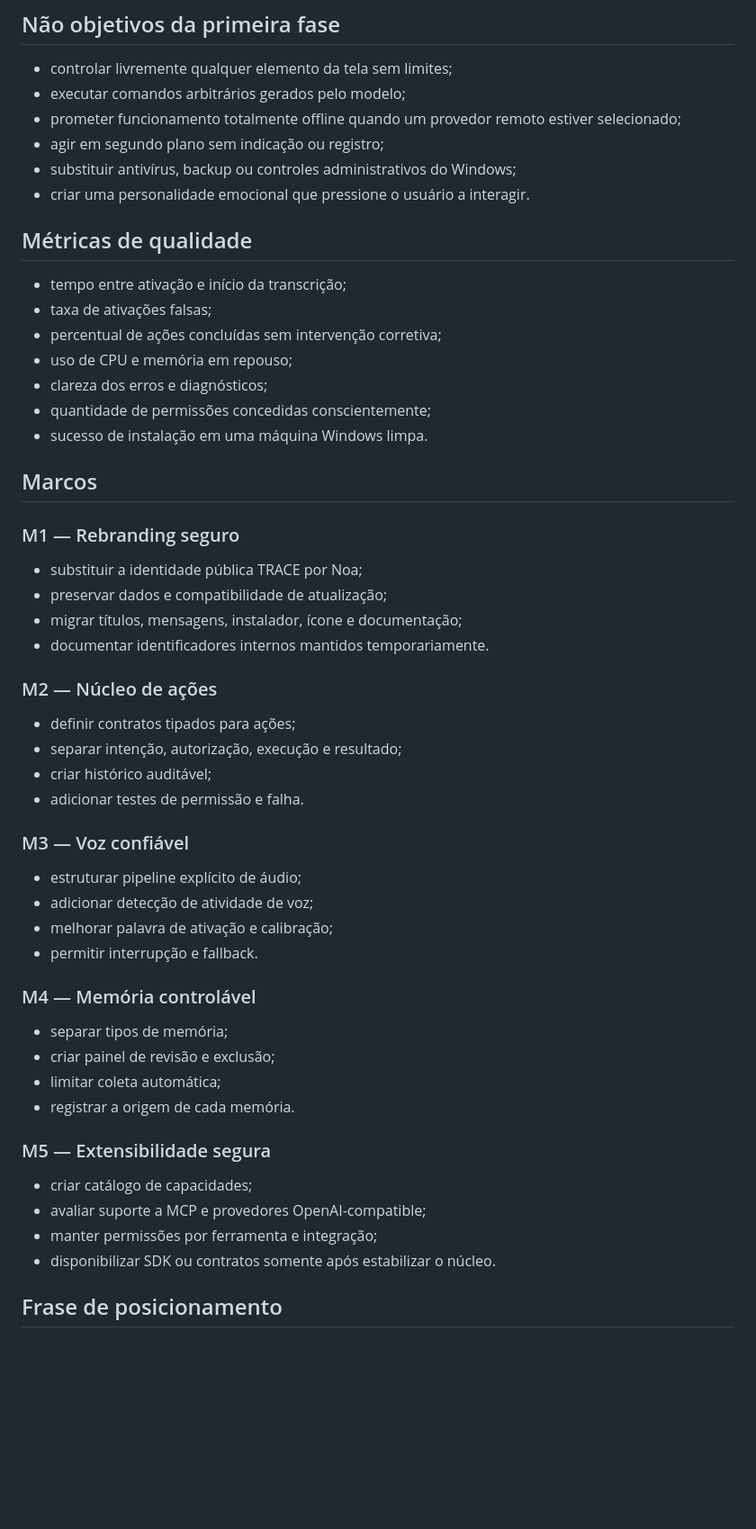
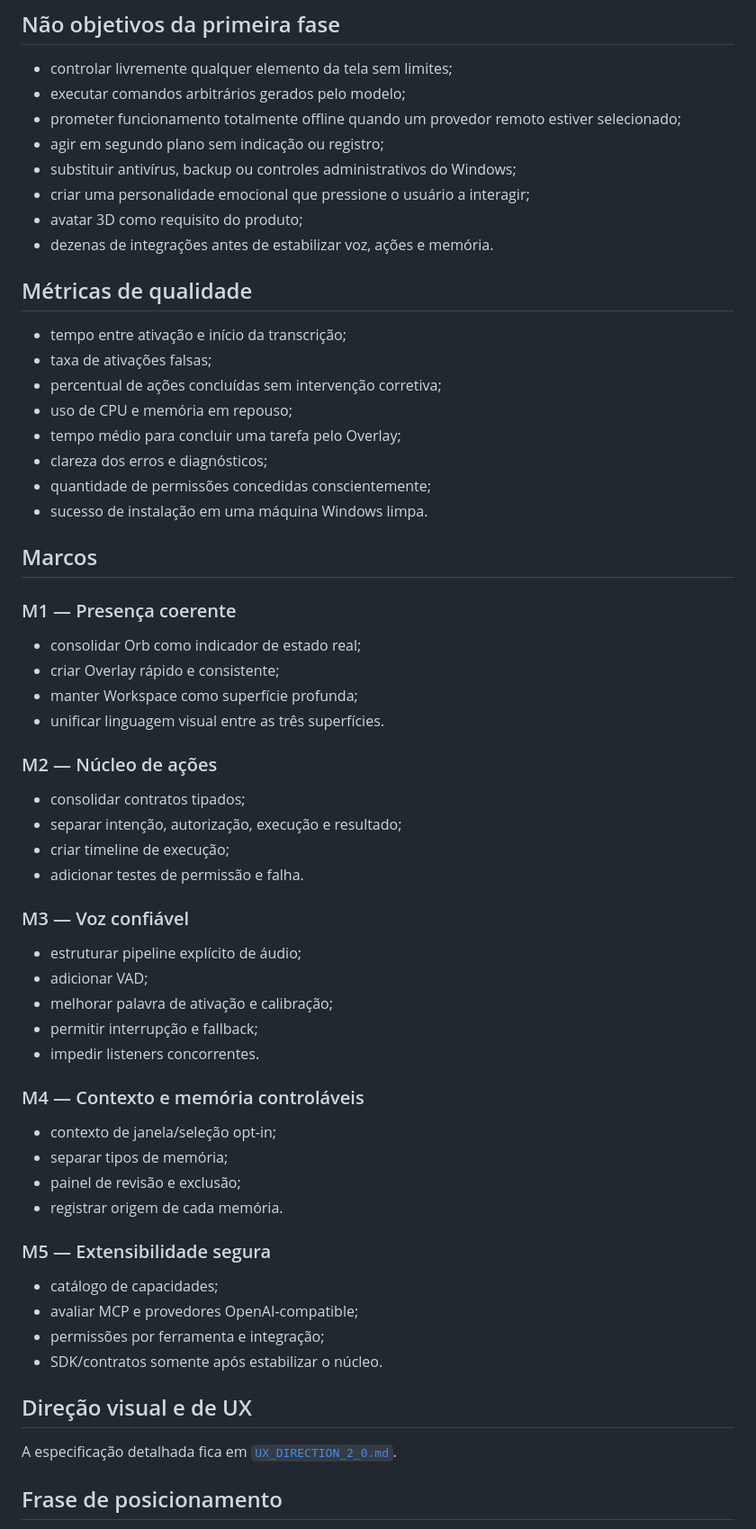
Before and after one commit to PHenriquen/Illume, a Markdown page: docs/PRODUCT.md, the part around one of its changes. Shown at 90% size. GitHub-like rendering; blank space fills up the shorter version.

Commit message:
docs: mature Noa product model with three-surface experience

```diff
--- a/docs/PRODUCT.md
+++ b/docs/PRODUCT.md
@@ -130,7 +195,9 @@ Noa não pretende competir por quantidade de integrações. Seu diferencial inic
 - prometer funcionamento totalmente offline quando um provedor remoto estiver selecionado;
 - agir em segundo plano sem indicação ou registro;
 - substituir antivírus, backup ou controles administrativos do Windows;
-- criar uma personalidade emocional que pressione o usuário a interagir.
+- criar uma personalidade emocional que pressione o usuário a interagir;
+- avatar 3D como requisito do produto;
+- dezenas de integrações antes de estabilizar voz, ações e memória.
 
 ## Métricas de qualidade
 
@@ -138,46 +205,52 @@ Noa não pretende competir por quantidade de integrações. Seu diferencial inic
 - taxa de ativações falsas;
 - percentual de ações concluídas sem intervenção corretiva;
 - uso de CPU e memória em repouso;
+- tempo médio para concluir uma tarefa pelo Overlay;
 - clareza dos erros e diagnósticos;
 - quantidade de permissões concedidas conscientemente;
 - sucesso de instalação em uma máquina Windows limpa.
 
 ## Marcos
 
-### M1 — Rebranding seguro
+### M1 — Presença coerente
 
-- substituir a identidade pública TRACE por Noa;
-- preservar dados e compatibilidade de atualização;
-- migrar títulos, mensagens, instalador, ícone e documentação;
-- documentar identificadores internos mantidos temporariamente.
+- consolidar Orb como indicador de estado real;
+- criar Overlay rápido e consistente;
+- manter Workspace como superfície profunda;
+- unificar linguagem visual entre as três superfícies.
 
 ### M2 — Núcleo de ações
 
-- definir contratos tipados para ações;
+- consolidar contratos tipados;
 - separar intenção, autorização, execução e resultado;
-- criar histórico auditável;
+- criar timeline de execução;
 - adicionar testes de permissão e falha.
 
 ### M3 — Voz confiável
 
 - estruturar pipeline explícito de áudio;
-- adicionar detecção de atividade de voz;
+- adicionar VAD;
 - melhorar palavra de ativação e calibração;
-- permitir interrupção e fallback.
+- permitir interrupção e fallback;
+- impedir listeners concorrentes.
 
-### M4 — Memória controlável
+### M4 — Contexto e memória controláveis
 
+- contexto de janela/seleção opt-in;
 - separar tipos de memória;
-- criar painel de revisão e exclusão;
-- limitar coleta automática;
-- registrar a origem de cada memória.
+- painel de revisão e exclusão;
+- registrar origem de cada memória.
 
 ### M5 — Extensibilidade segura
 
-- criar catálogo de capacidades;
-- avaliar suporte a MCP e provedores OpenAI-compatible;
-- manter permissões por ferramenta e integração;
-- disponibilizar SDK ou contratos somente após estabilizar o núcleo.
+- catálogo de capacidades;
+- avaliar MCP e provedores OpenAI-compatible;
+- permissões por ferramenta e integração;
+- SDK/contratos somente após estabilizar o núcleo.
+
+## Direção visual e de UX
+
+A especificação detalhada fica em [`UX_DIRECTION_2_0.md`](UX_DIRECTION_2_0.md).
 
 ## Frase de posicionamento
 
```
Also changed, not shown: other parts of docs/PRODUCT.md (+69 -4 lines).
